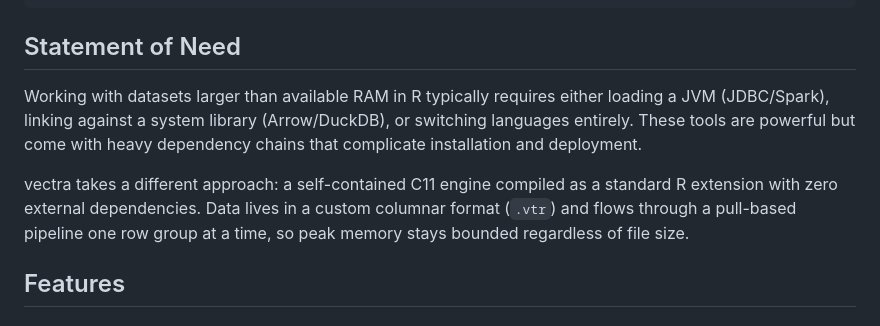
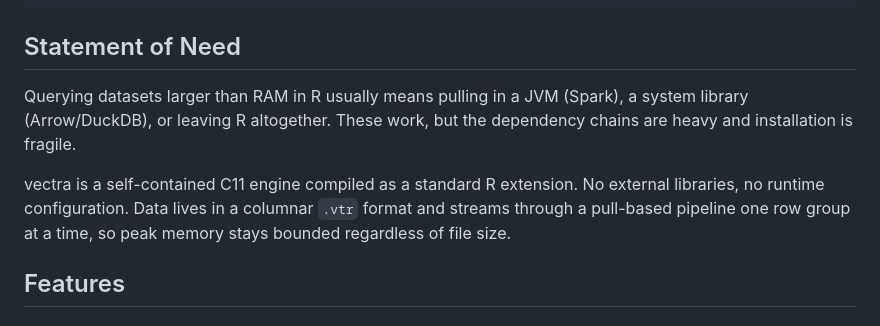
Before and after one commit to gcol33/vectra, a Markdown page: README.md, the part around the change. GitHub-like rendering.

Commit message:
README: rewrite Statement of Need, drop AI phrasing
Co-Authored-By: Claude Opus 4.6 <noreply@anthropic.com>

```diff
--- a/README.md
+++ b/README.md
@@ -26,9 +26,9 @@ tbl("cars.vtr") |>
 
 ## Statement of Need
 
-Working with datasets larger than available RAM in R typically requires either loading a JVM (JDBC/Spark), linking against a system library (Arrow/DuckDB), or switching languages entirely. These tools are powerful but come with heavy dependency chains that complicate installation and deployment.
+Querying datasets larger than RAM in R usually means pulling in a JVM (Spark), a system library (Arrow/DuckDB), or leaving R altogether. These work, but the dependency chains are heavy and installation is fragile.
 
-vectra takes a different approach: a self-contained C11 engine compiled as a standard R extension with zero external dependencies. Data lives in a custom columnar format (`.vtr`) and flows through a pull-based pipeline one row group at a time, so peak memory stays bounded regardless of file size.
+vectra is a self-contained C11 engine compiled as a standard R extension. No external libraries, no runtime configuration. Data lives in a columnar `.vtr` format and streams through a pull-based pipeline one row group at a time, so peak memory stays bounded regardless of file size.
 
 ## Features
 
```
